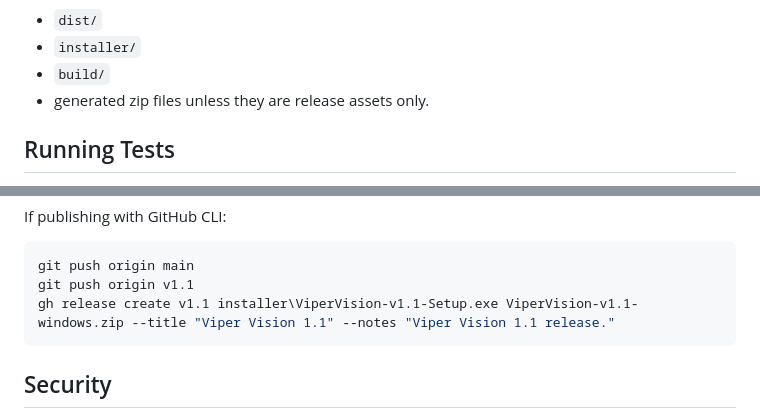
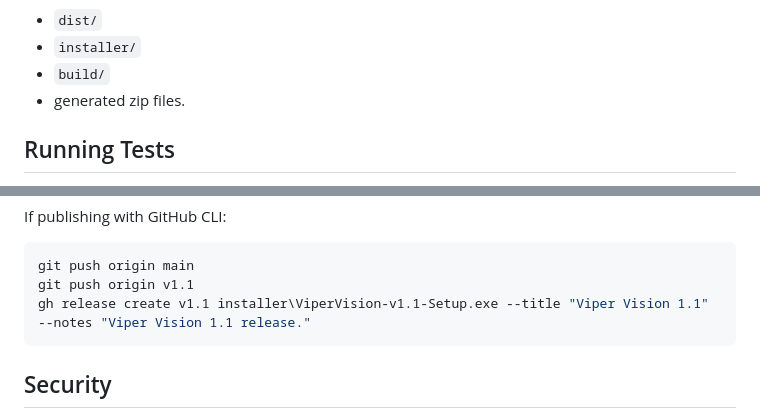
Before and after one commit to corykad/Viper-Vision, a Markdown page: README.md, 2 parts joined by grey strips. Rendered like a GitHub page.

````diff
--- a/README.md
+++ b/README.md
@@ -1352,7 +1338,7 @@ Do not commit:
 - `dist/`
 - `installer/`
 - `build/`
-- generated zip files unless they are release assets only.
+- generated zip files.
 
 ## Running Tests
 
@@ -1419,7 +1405,7 @@ If publishing with GitHub CLI:
 ```powershell
 git push origin main
 git push origin v1.1
-gh release create v1.1 installer\ViperVision-v1.1-Setup.exe ViperVision-v1.1-windows.zip --title "Viper Vision 1.1" --notes "Viper Vision 1.1 release."
+gh release create v1.1 installer\ViperVision-v1.1-Setup.exe --title "Viper Vision 1.1" --notes "Viper Vision 1.1 release."
 ```
 
 ## Security
````
Also changed, not shown: other parts of README.md (+2 -16 lines).
